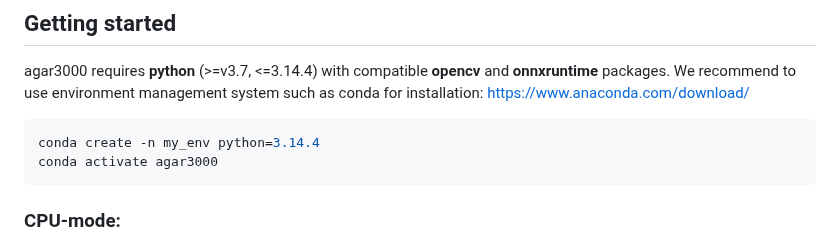
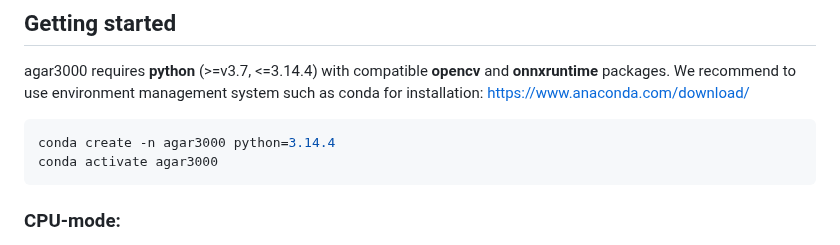
Before and after one commit to helloworld-UwU/agar3000, a Markdown page: README.md, the part around the change. Drawn GitHub-style.

````diff
--- a/README.md
+++ b/README.md
@@ -40,7 +40,7 @@ agar3000 runs on any x86-based system with **Windows or Linux** and uses up to 1
 agar3000 requires **python** (>=v3.7, <=3.14.4) with compatible **opencv** and **onnxruntime** packages. We recommend to use environment management system such as conda for installation: https://www.anaconda.com/download/
 
 ```bash
-conda create -n my_env python=3.14.4
+conda create -n agar3000 python=3.14.4
 conda activate agar3000
 ```
 
````
